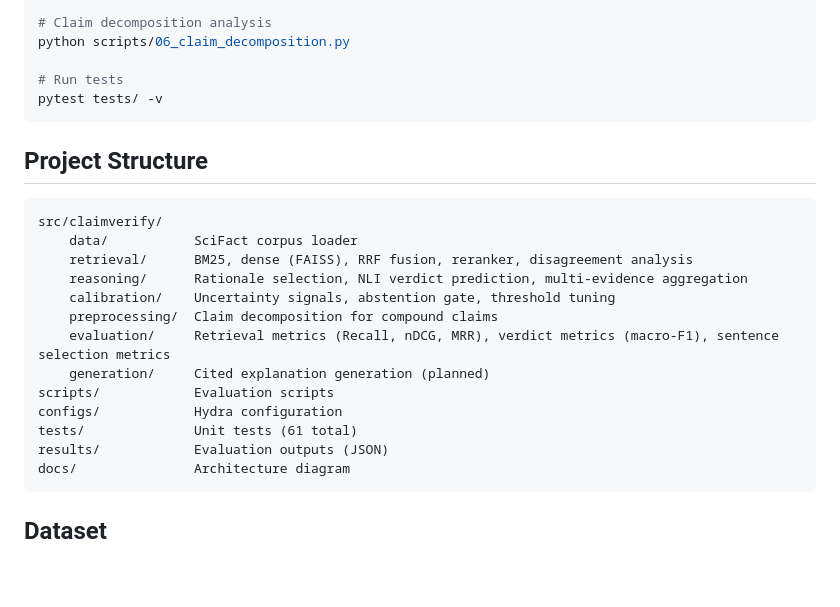
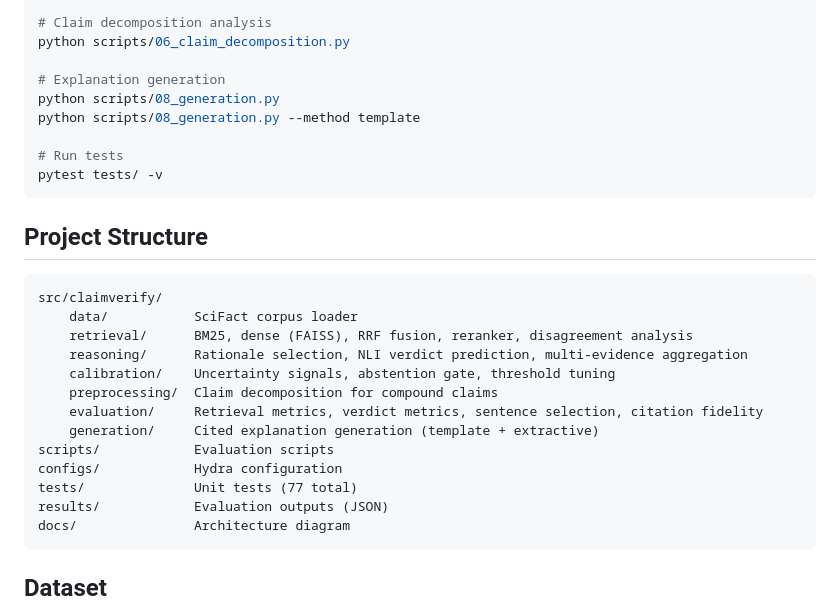
Before and after one commit to kaikoepchen/scifact-claim-verification, a Markdown page: README.md, the part around the change. Rendered like a GitHub page; blank space fills up the shorter version.

Commit message:
Update README with generation module docs

````diff
--- a/README.md
+++ b/README.md
@@ -105,6 +105,10 @@ python scripts/05_abstention.py --mode bm25 --no-conflict-override
 # Claim decomposition analysis
 python scripts/06_claim_decomposition.py
 
+# Explanation generation
+python scripts/08_generation.py
+python scripts/08_generation.py --method template
+
 # Run tests
 pytest tests/ -v
 ```
@@ -118,11 +122,11 @@ src/claimverify/
     reasoning/      Rationale selection, NLI verdict prediction, multi-evidence aggregation
     calibration/    Uncertainty signals, abstention gate, threshold tuning
     preprocessing/  Claim decomposition for compound claims
-    evaluation/     Retrieval metrics (Recall, nDCG, MRR), verdict metrics (macro-F1), sentence selection metrics
-    generation/     Cited explanation generation (planned)
+    evaluation/     Retrieval metrics, verdict metrics, sentence selection, citation fidelity
+    generation/     Cited explanation generation (template + extractive)
 scripts/            Evaluation scripts
 configs/            Hydra configuration
-tests/              Unit tests (61 total)
+tests/              Unit tests (77 total)
 results/            Evaluation outputs (JSON)
 docs/               Architecture diagram
 ```
````
